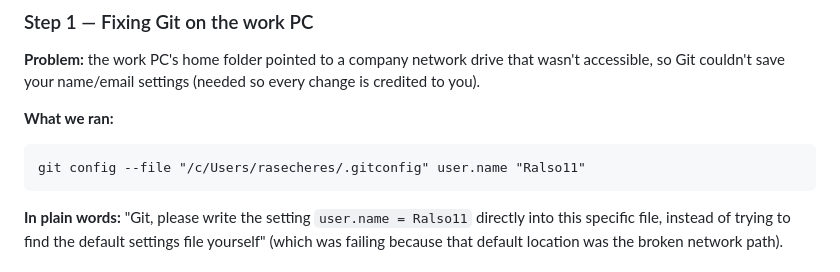
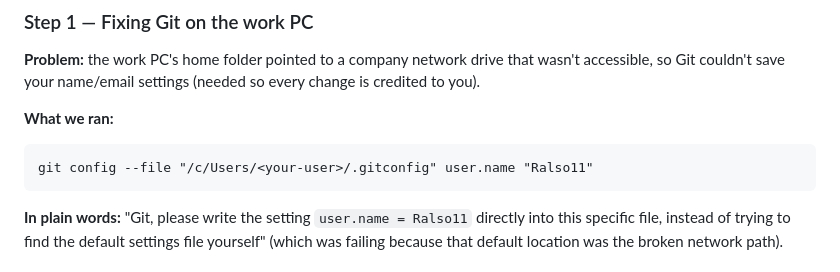
Before and after one commit to Ralso11/terraform-cicd-project, a Markdown page: PROJECT_GUIDE.md, the part around the change. Rendered like a GitHub page.

````diff
--- a/PROJECT_GUIDE.md
+++ b/PROJECT_GUIDE.md
@@ -117,7 +117,7 @@ settings (needed so every change is credited to you).
 
 **What we ran:**
 ```
-git config --file "/c/Users/rasecheres/.gitconfig" user.name "Ralso11"
+git config --file "/c/Users/<your-user>/.gitconfig" user.name "Ralso11"
 ```
 **In plain words:** "Git, please write the setting `user.name = Ralso11`
 directly into this specific file, instead of trying to find the default
````
Also changed, not shown: README.md (+2 -2 lines).
